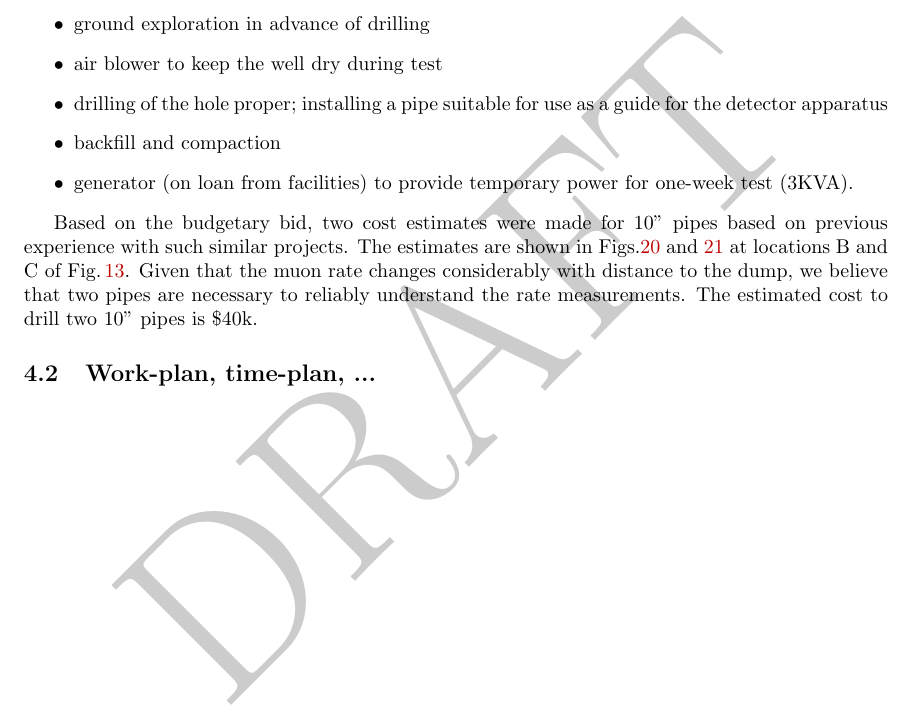
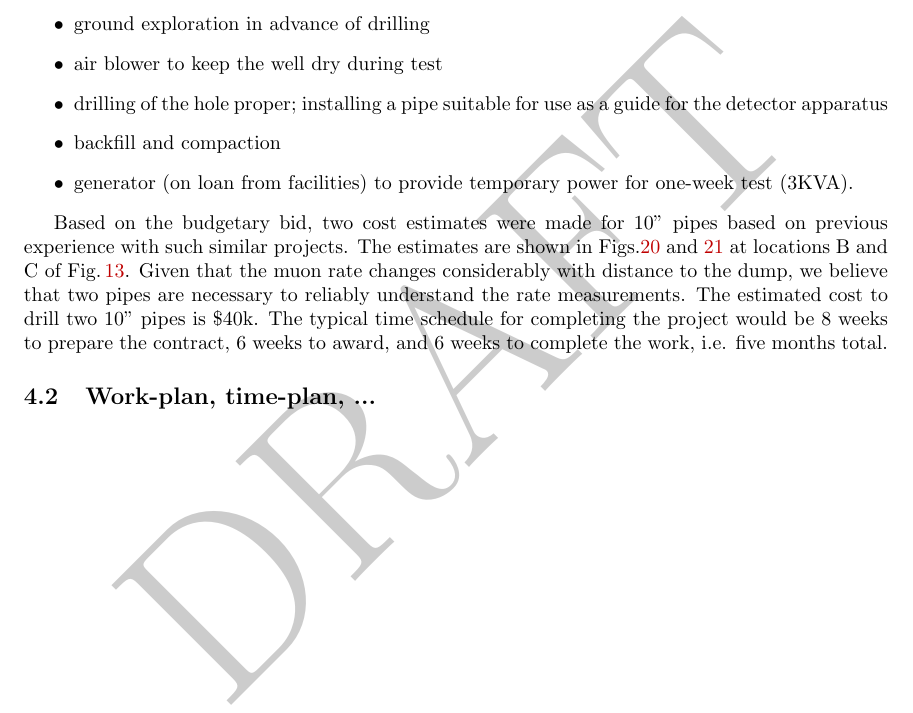
Before and after one commit to JeffersonLab/bdx-mutest, a LaTeX paper (report/TSWLatexianTemp_001791.tex, which reads report/BDX-mutest-appx.tex): part of page 16 of 21, cut so that both start at the same text. Compiled offline with pdfLaTeX.

Commit message:
add schedule

```diff
--- a/report/BDX-mutest-appx.tex
+++ b/report/BDX-mutest-appx.tex
@@ -20,6 +20,7 @@ Based on the budgetary bid, two cost estimates were made for 10" pipes based on
 Figs.\ref{fig:Preliminary_Cost_Estimate_10_Inch_pipe} and \ref{fig:Preliminary_Cost_Estimate_for_two_10_Inch_pipes} at locations B and C of  Fig.\,\ref{fig:ds-area}.
 Given that the muon rate changes considerably with
 distance to the dump, we believe that two pipes are necessary to reliably understand the rate measurements. The estimated cost to drill two 10" pipes is \$40k.
+The typical time schedule for completing the project would be 8 weeks to prepare the contract, 6 weeks to award, and 6 weeks to complete the work, i.e. five months total.
 
 \begin{figure}[thp]
 \center
```
